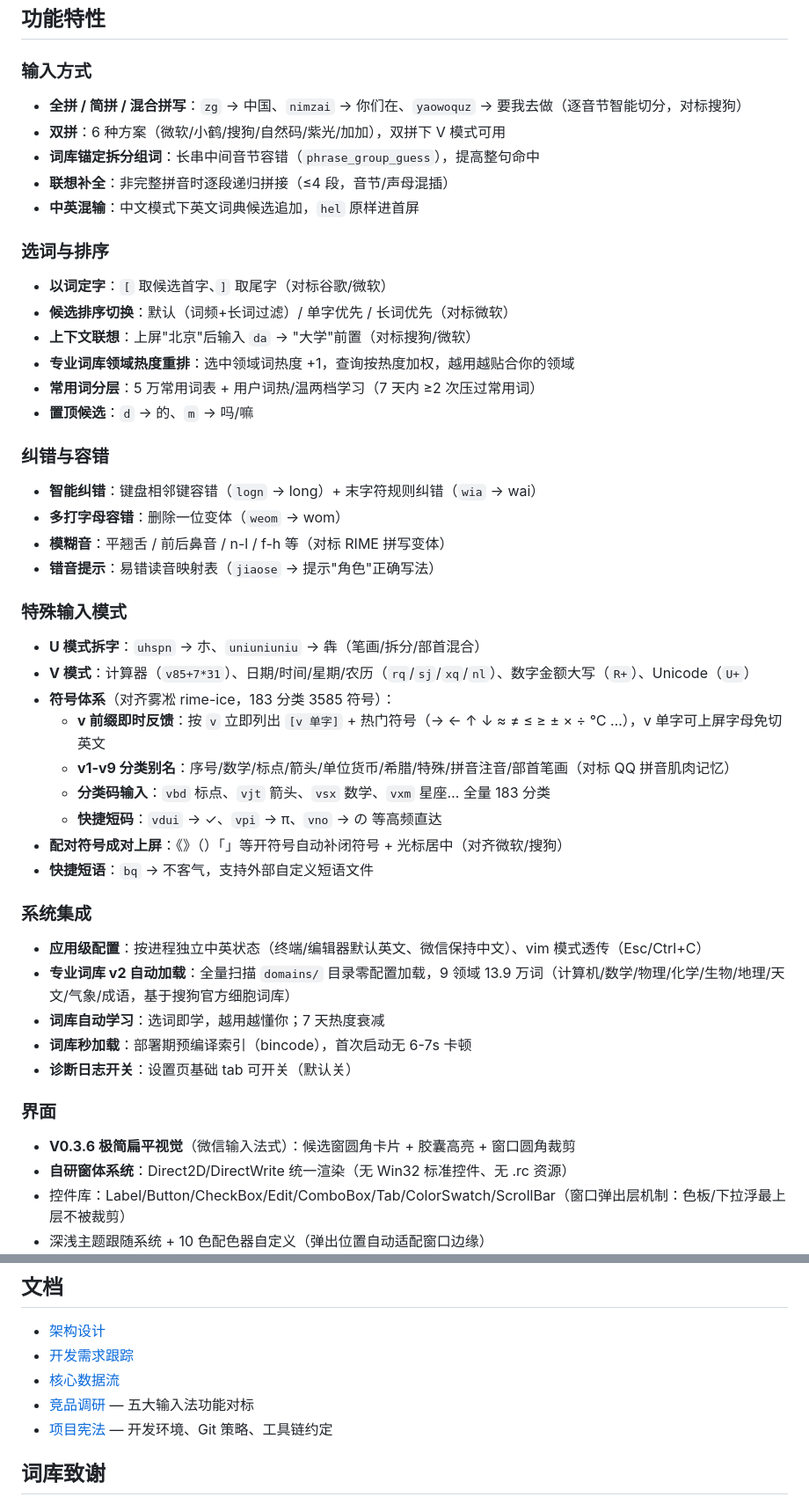
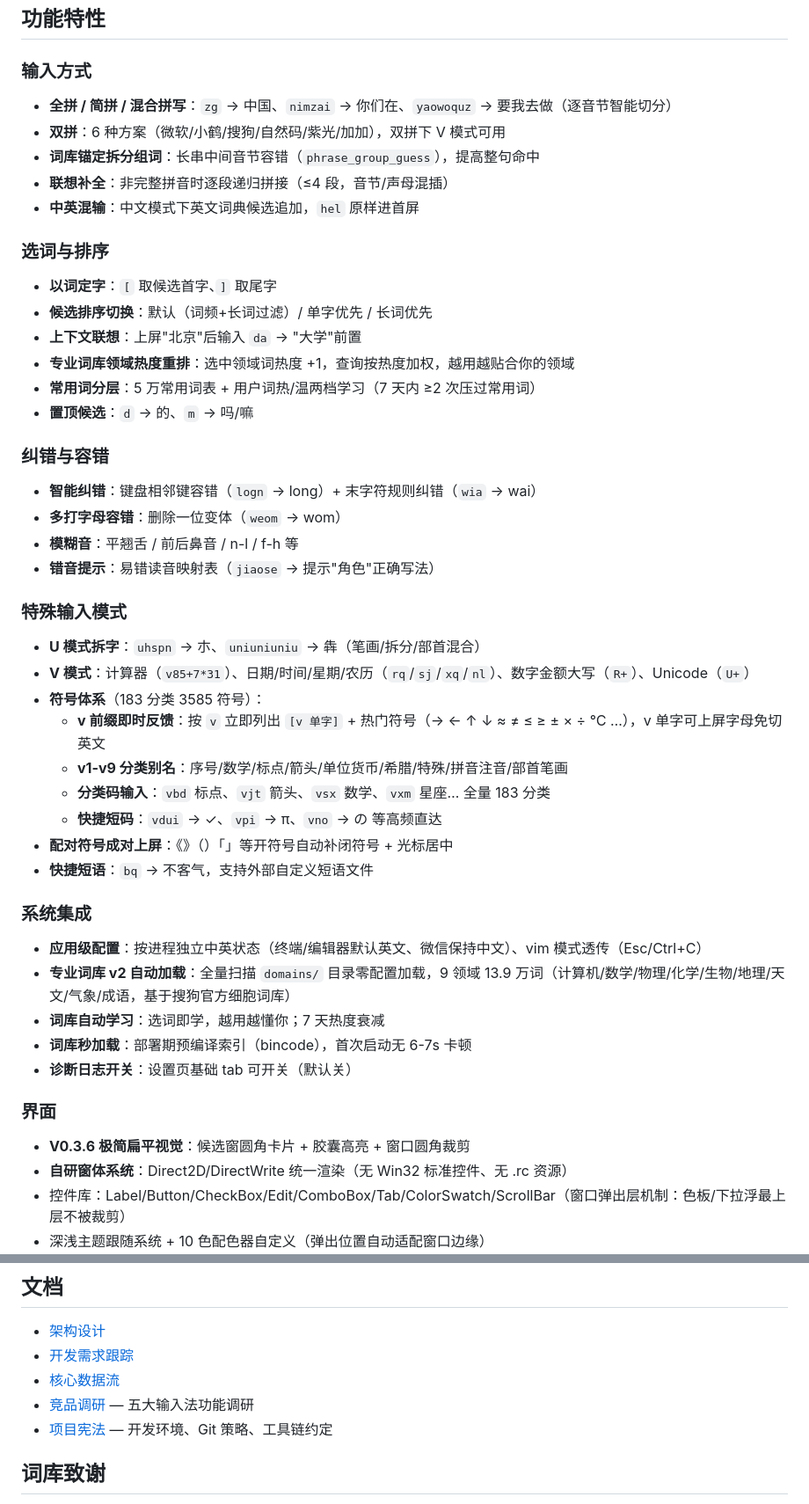
Before and after one commit to EricXu20266/taishenIME, a Markdown page: README.md, 2 parts joined by grey strips. Shown at 88% size. Rendered like a GitHub page.

Commit message:
docs: README 移除对标/对齐描述——README 是展示语言，非开发语言
删除功能清单中的"对标搜狗/微软/谷歌/QQ 拼音/RIME"等调研类括号注释，
保留功能事实描述；竞品调研文档链接描述"对标"改"调研"。

```diff
--- a/README.md
+++ b/README.md
@@ -13,16 +13,16 @@
 ## 功能特性
 
 ### 输入方式
-- **全拼 / 简拼 / 混合拼写**：`zg` → 中国、`nimzai` → 你们在、`yaowoquz` → 要我去做（逐音节智能切分，对标搜狗）
+- **全拼 / 简拼 / 混合拼写**：`zg` → 中国、`nimzai` → 你们在、`yaowoquz` → 要我去做（逐音节智能切分）
 - **双拼**：6 种方案（微软/小鹤/搜狗/自然码/紫光/加加），双拼下 V 模式可用
 - **词库锚定拆分组词**：长串中间音节容错（`phrase_group_guess`），提高整句命中
 - **联想补全**：非完整拼音时逐段递归拼接（≤4 段，音节/声母混插）
 - **中英混输**：中文模式下英文词典候选追加，`hel` 原样进首屏
 
 ### 选词与排序
-- **以词定字**：`[` 取候选首字、`]` 取尾字（对标谷歌/微软）
-- **候选排序切换**：默认（词频+长词过滤）/ 单字优先 / 长词优先（对标微软）
-- **上下文联想**：上屏"北京"后输入 `da` → "大学"前置（对标搜狗/微软）
+- **以词定字**：`[` 取候选首字、`]` 取尾字
+- **候选排序切换**：默认（词频+长词过滤）/ 单字优先 / 长词优先
+- **上下文联想**：上屏"北京"后输入 `da` → "大学"前置
 - **专业词库领域热度重排**：选中领域词热度 +1，查询按热度加权，越用越贴合你的领域
 - **常用词分层**：5 万常用词表 + 用户词热/温两档学习（7 天内 ≥2 次压过常用词）
 - **置顶候选**：`d` → 的、`m` → 吗/嘛
@@ -30,18 +30,18 @@
 ### 纠错与容错
 - **智能纠错**：键盘相邻键容错（`logn` → long）+ 末字符规则纠错（`wia` → wai）
 - **多打字母容错**：删除一位变体（`weom` → wom）
-- **模糊音**：平翘舌 / 前后鼻音 / n-l / f-h 等（对标 RIME 拼写变体）
+- **模糊音**：平翘舌 / 前后鼻音 / n-l / f-h 等
 - **错音提示**：易错读音映射表（`jiaose` → 提示"角色"正确写法）
 
 ### 特殊输入模式
 - **U 模式拆字**：`uhspn` → 朩、`uniuniuniu` → 犇（笔画/拆分/部首混合）
 - **V 模式**：计算器（`v85+7*31`）、日期/时间/星期/农历（`rq`/`sj`/`xq`/`nl`）、数字金额大写（`R+`）、Unicode（`U+`）
-- **符号体系**（对齐雾凇 rime-ice，183 分类 3585 符号）：
+- **符号体系**（183 分类 3585 符号）：
   - **v 前缀即时反馈**：按 `v` 立即列出 `[v 单字]` + 热门符号（→ ← ↑ ↓ ≈ ≠ ≤ ≥ ± × ÷ ℃ …），v 单字可上屏字母免切英文
-  - **v1-v9 分类别名**：序号/数学/标点/箭头/单位货币/希腊/特殊/拼音注音/部首笔画（对标 QQ 拼音肌肉记忆）
+  - **v1-v9 分类别名**：序号/数学/标点/箭头/单位货币/希腊/特殊/拼音注音/部首笔画
   - **分类码输入**：`vbd` 标点、`vjt` 箭头、`vsx` 数学、`vxm` 星座… 全量 183 分类
   - **快捷短码**：`vdui` → ✓、`vpi` → π、`vno` → の 等高频直达
-- **配对符号成对上屏**：《》（）「」等开符号自动补闭符号 + 光标居中（对齐微软/搜狗）
+- **配对符号成对上屏**：《》（）「」等开符号自动补闭符号 + 光标居中
 - **快捷短语**：`bq` → 不客气，支持外部自定义短语文件
 
 ### 系统集成
@@ -52,7 +52,7 @@
 - **诊断日志开关**：设置页基础 tab 可开关（默认关）
 
 ### 界面
-- **V0.3.6 极简扁平视觉**（微信输入法式）：候选窗圆角卡片 + 胶囊高亮 + 窗口圆角裁剪
+- **V0.3.6 极简扁平视觉**：候选窗圆角卡片 + 胶囊高亮 + 窗口圆角裁剪
 - **自研窗体系统**：Direct2D/DirectWrite 统一渲染（无 Win32 标准控件、无 .rc 资源）
 - 控件库：Label/Button/CheckBox/Edit/ComboBox/Tab/ColorSwatch/ScrollBar（窗口弹出层机制：色板/下拉浮最上层不被裁剪）
 - 深浅主题跟随系统 + 10 色配色器自定义（弹出位置自动适配窗口边缘）
@@ -150,7 +150,7 @@ taishenIME/
 - [架构设计](docs/ARCHITECT.md)
 - [开发需求跟踪](docs/DEV-TRACKER.md)
 - [核心数据流](docs/business-flow.md)
-- [竞品调研](docs/reference/RESEARCH_2026-08-08-ime-benchmark.md) — 五大输入法功能对标
+- [竞品调研](docs/reference/RESEARCH_2026-08-08-ime-benchmark.md) — 五大输入法功能调研
 - [项目宪法](taishenIME.md) — 开发环境、Git 策略、工具链约定
 
 ## 词库致谢
```
